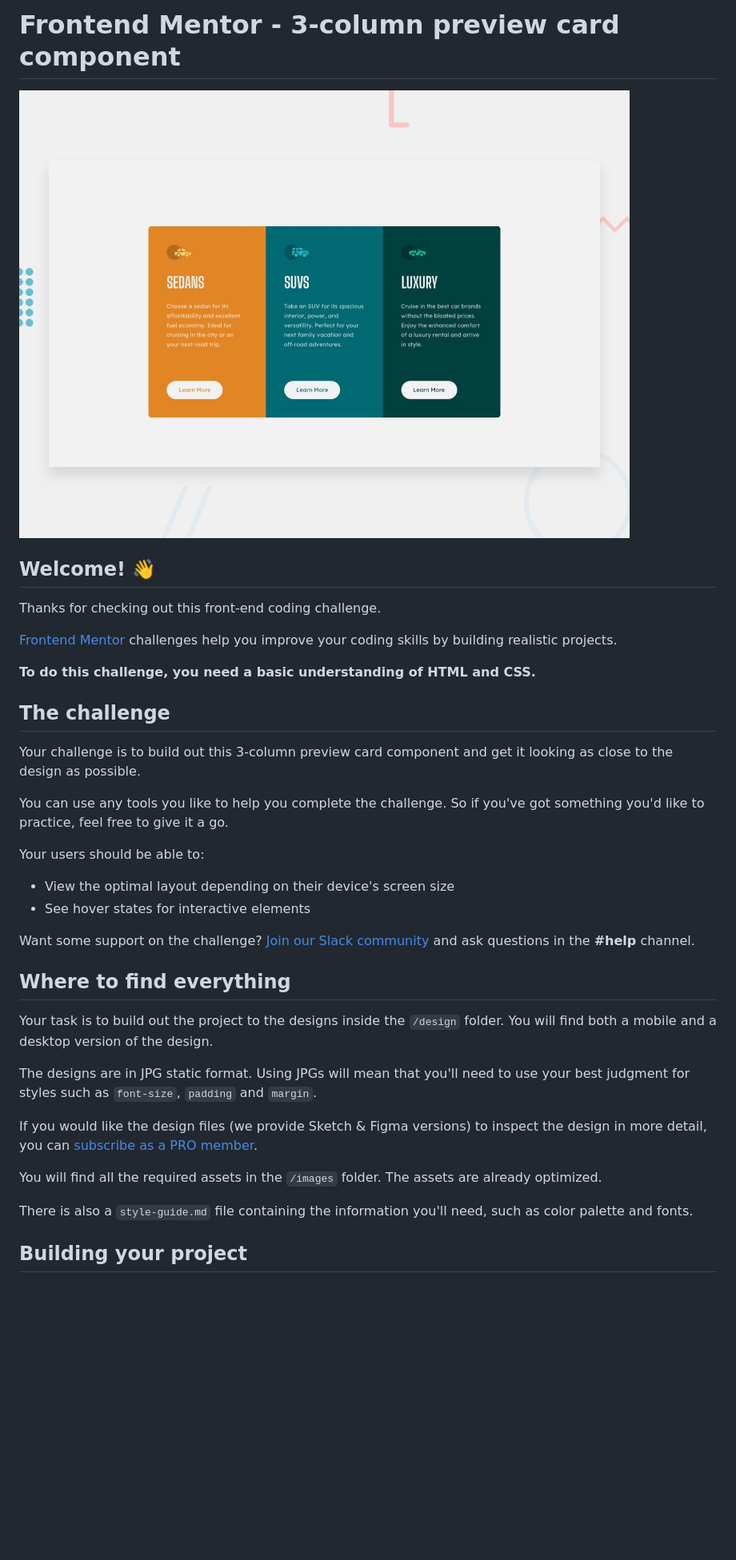
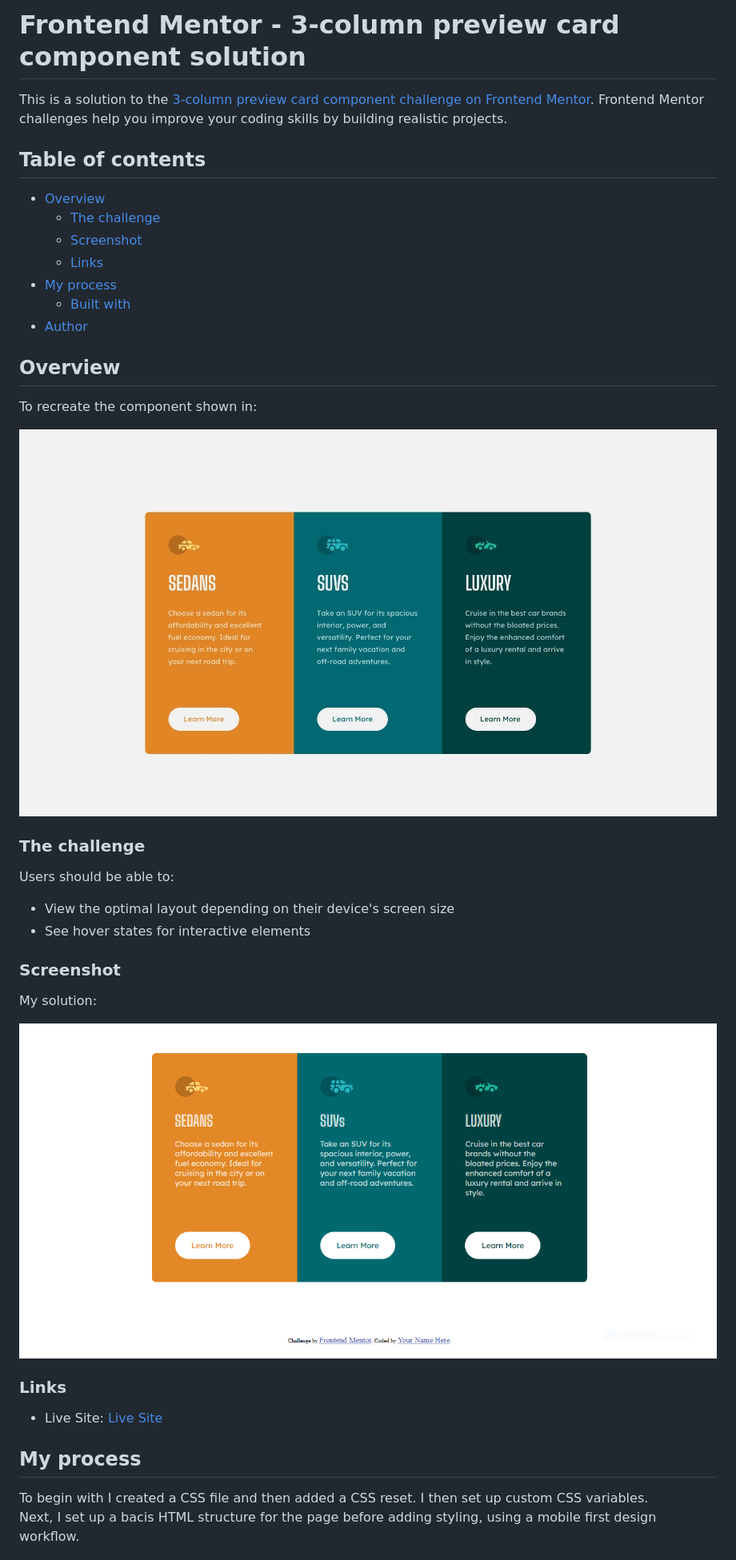
Before and after one commit to TomBirbeck/frontend-mentor-column-preview-challenge, a Markdown page: README.md, the part around the change printed below. Shown: that part at 80% size. GitHub-like rendering; pictures changed too: images/screenshot.PNG (added); blank space fills up the shorter version.

```diff
--- a/README.md
+++ b/README.md
@@ -1,39 +1,45 @@
-# Frontend Mentor - 3-column preview card component
+# Frontend Mentor - 3-column preview card component solution
 
-![Design preview for the 3-column preview card component coding challenge](./design/desktop-preview.jpg)
+This is a solution to the [3-column preview card component challenge on Frontend Mentor](https://www.frontendmentor.io/challenges/3column-preview-card-component-pH92eAR2-). Frontend Mentor challenges help you improve your coding skills by building realistic projects.
 
-## Welcome! 👋
+## Table of contents
 
-Thanks for checking out this front-end coding challenge.
+- [Overview](#overview)
+  - [The challenge](#the-challenge)
+  - [Screenshot](#screenshot)
+  - [Links](#links)
+- [My process](#my-process)
+  - [Built with](#built-with)
+- [Author](#author)
 
-[Frontend Mentor](https://www.frontendmentor.io) challenges help you improve your coding skills by building realistic projects.
 
-**To do this challenge, you need a basic understanding of HTML and CSS.**
+## Overview
 
-## The challenge
+To recreate the component shown in:
 
-Your challenge is to build out this 3-column preview card component and get it looking as close to the design as possible.
+![](./design/desktop-design.jpg)
 
-You can use any tools you like to help you complete the challenge. So if you've got something you'd like to practice, feel free to give it a go.
+### The challenge
 
-Your users should be able to:
+Users should be able to:
 
 - View the optimal layout depending on their device's screen size
 - See hover states for interactive elements
 
-Want some support on the challenge? [Join our Slack community](https://www.frontendmentor.io/slack) and ask questions in the **#help** channel.
+### Screenshot
 
-## Where to find everything
+My solution:
 
-Your task is to build out the project to the designs inside the `/design` folder. You will find both a mobile and a desktop version of the design.
+![](./images/screenshot.PNG)
 
-The designs are in JPG static format. Using JPGs will mean that you'll need to use your best judgment for styles such as `font-size`, `padding` and `margin`.
 
-If you would like the design files (we provide Sketch & Figma versions) to inspect the design in more detail, you can [subscribe as a PRO member](https://www.frontendmentor.io/pro).
+### Links
 
-You will find all the required assets in the `/images` folder. The assets are already optimized.
+<!-- - Solution URL: [](https://your-solution-url.com) -->
+- Live Site: [Live Site](https://tombirbeck.github.io/frontend-mentor-column-preview-challenge/)
 
-There is also a `style-guide.md` file containing the information you'll need, such as color palette and fonts.
+## My process
 
-## Building your project
+To begin with I created a CSS file and then added a CSS reset. I then set up custom CSS variables.\
+Next, I set up a bacis HTML structure for the page before adding styling, using a mobile first design workflow.
 
```
Also changed, not shown: other parts of README.md (+9 -51 lines), README-template.md (deleted, +0 -111 lines), 2 other files.
